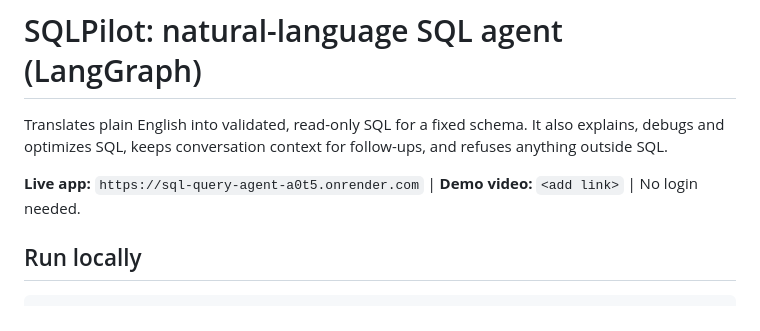
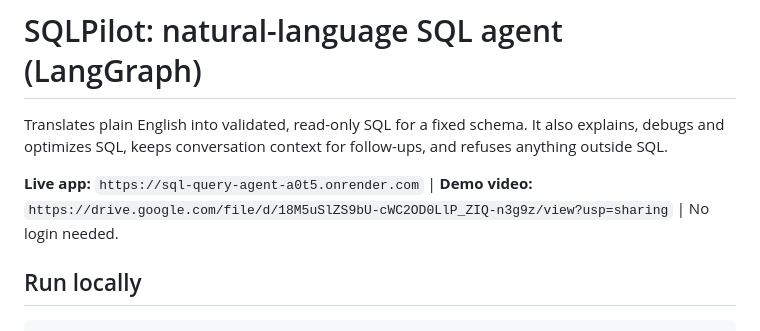
Before and after one commit to shubhamjain2003/sql-query-agent, a Markdown page: README.md, the part around the change. Rendered like a GitHub page.

Commit message:
Add demo video link

````diff
--- a/README.md
+++ b/README.md
@@ -2,7 +2,7 @@
 
 Translates plain English into validated, read-only SQL for a fixed schema. It also explains, debugs and optimizes SQL, keeps conversation context for follow-ups, and refuses anything outside SQL.
 
-**Live app:** `https://sql-query-agent-a0t5.onrender.com`  |  **Demo video:** `<add link>`  |  No login needed.
+**Live app:** `https://sql-query-agent-a0t5.onrender.com`  |  **Demo video:** `https://drive.google.com/file/d/18M5uSlZS9bU-cWC2OD0LlP_ZIQ-n3g9z/view?usp=sharing`  |  No login needed.
 
 ## Run locally
 ```bash
````
